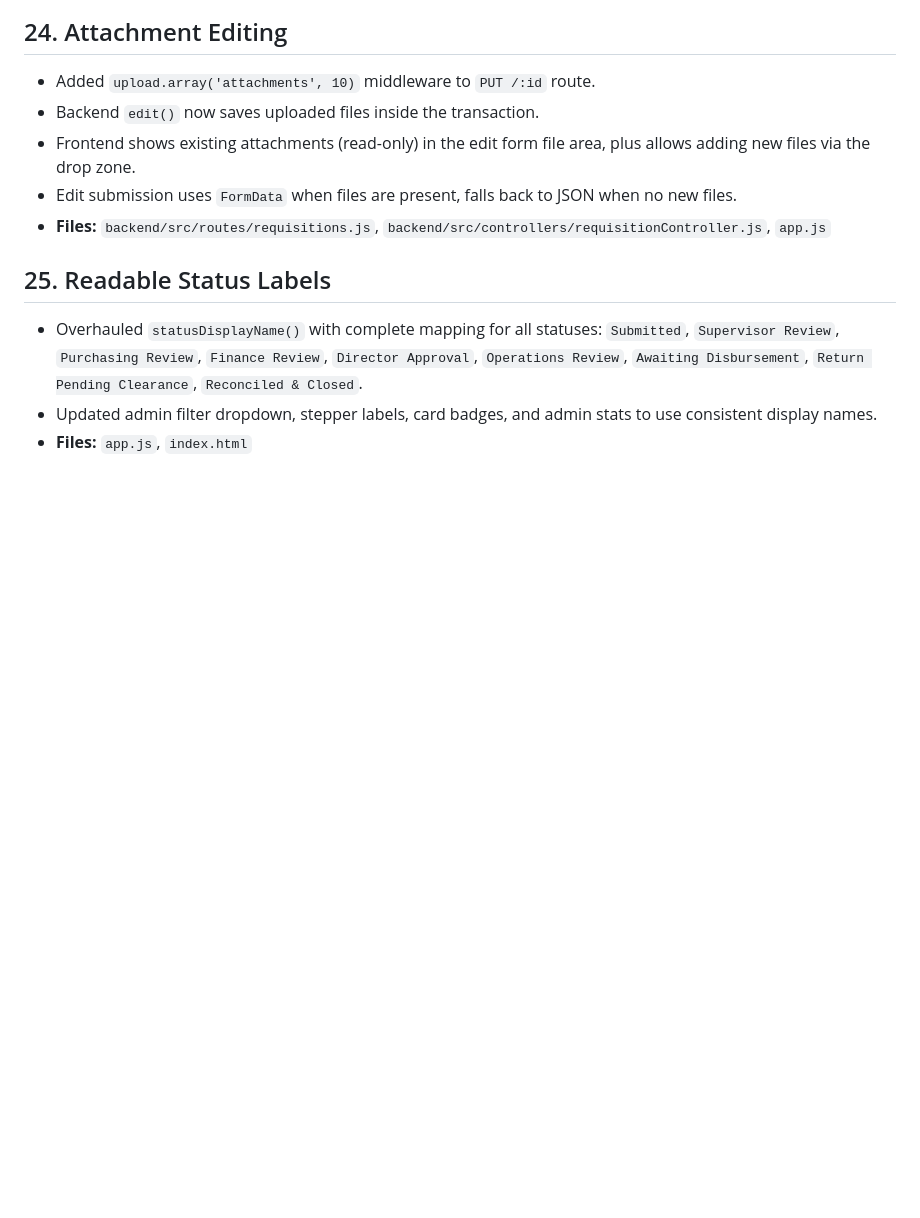
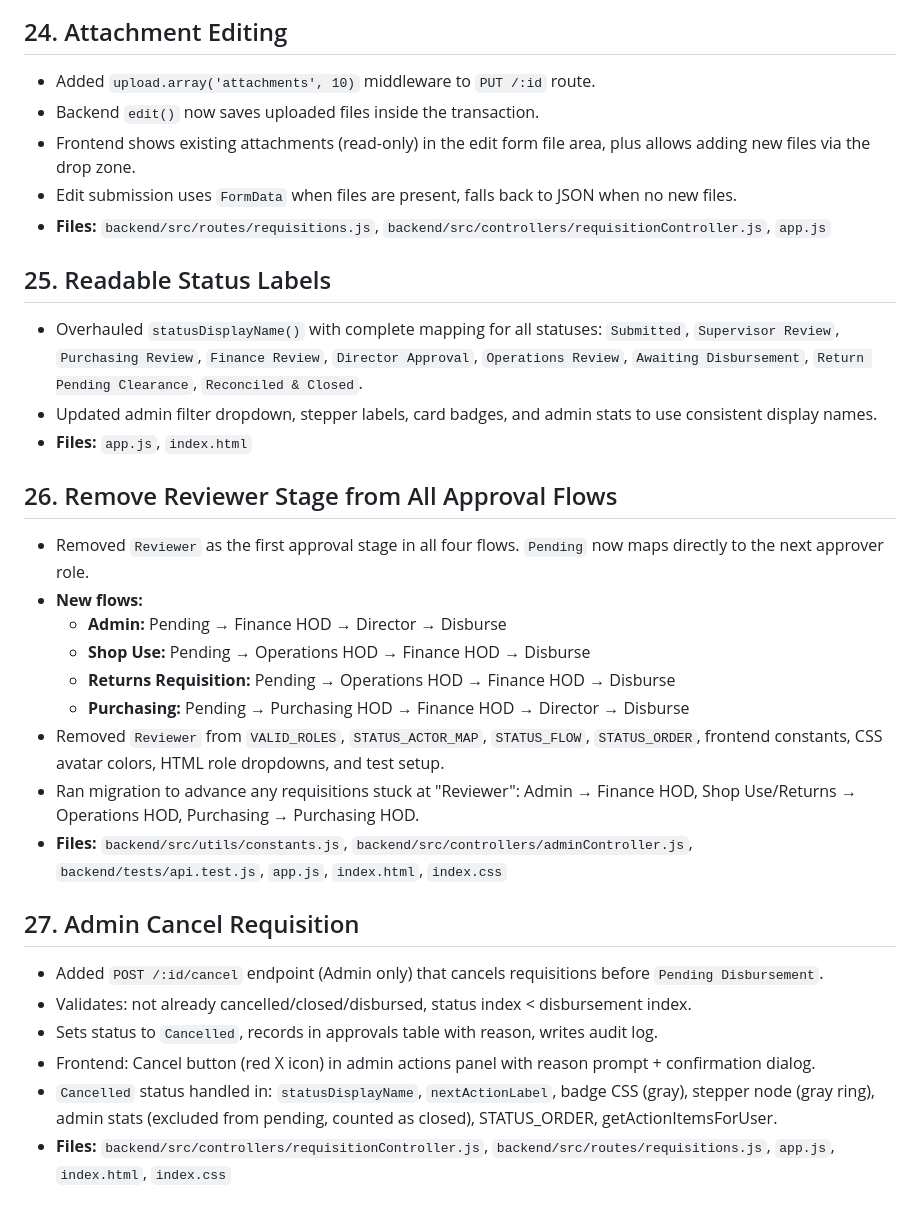
Before and after one commit to Mineazy/cmes-requisitions, a Markdown page: MEMORY.md, the part around the change. Drawn GitHub-style; blank space fills up the shorter version.

Commit message:
docs: update MEMORY.md with Reviewer removal and Admin cancel sections

```diff
--- a/MEMORY.md
+++ b/MEMORY.md
@@ -226,3 +226,22 @@
 - Overhauled `statusDisplayName()` with complete mapping for all statuses: `Submitted`, `Supervisor Review`, `Purchasing Review`, `Finance Review`, `Director Approval`, `Operations Review`, `Awaiting Disbursement`, `Return Pending Clearance`, `Reconciled & Closed`.
 - Updated admin filter dropdown, stepper labels, card badges, and admin stats to use consistent display names.
 - **Files:** `app.js`, `index.html`
+
+## 26. Remove Reviewer Stage from All Approval Flows
+- Removed `Reviewer` as the first approval stage in all four flows. `Pending` now maps directly to the next approver role.
+- **New flows:**
+  - **Admin:** Pending → Finance HOD → Director → Disburse
+  - **Shop Use:** Pending → Operations HOD → Finance HOD → Disburse
+  - **Returns Requisition:** Pending → Operations HOD → Finance HOD → Disburse
+  - **Purchasing:** Pending → Purchasing HOD → Finance HOD → Director → Disburse
+- Removed `Reviewer` from `VALID_ROLES`, `STATUS_ACTOR_MAP`, `STATUS_FLOW`, `STATUS_ORDER`, frontend constants, CSS avatar colors, HTML role dropdowns, and test setup.
+- Ran migration to advance any requisitions stuck at "Reviewer": Admin → Finance HOD, Shop Use/Returns → Operations HOD, Purchasing → Purchasing HOD.
+- **Files:** `backend/src/utils/constants.js`, `backend/src/controllers/adminController.js`, `backend/tests/api.test.js`, `app.js`, `index.html`, `index.css`
+
+## 27. Admin Cancel Requisition
+- Added `POST /:id/cancel` endpoint (Admin only) that cancels requisitions before `Pending Disbursement`.
+- Validates: not already cancelled/closed/disbursed, status index < disbursement index.
+- Sets status to `Cancelled`, records in approvals table with reason, writes audit log.
+- Frontend: Cancel button (red X icon) in admin actions panel with reason prompt + confirmation dialog.
+- `Cancelled` status handled in: `statusDisplayName`, `nextActionLabel`, badge CSS (gray), stepper node (gray ring), admin stats (excluded from pending, counted as closed), STATUS_ORDER, getActionItemsForUser.
+- **Files:** `backend/src/controllers/requisitionController.js`, `backend/src/routes/requisitions.js`, `app.js`, `index.html`, `index.css`
```
